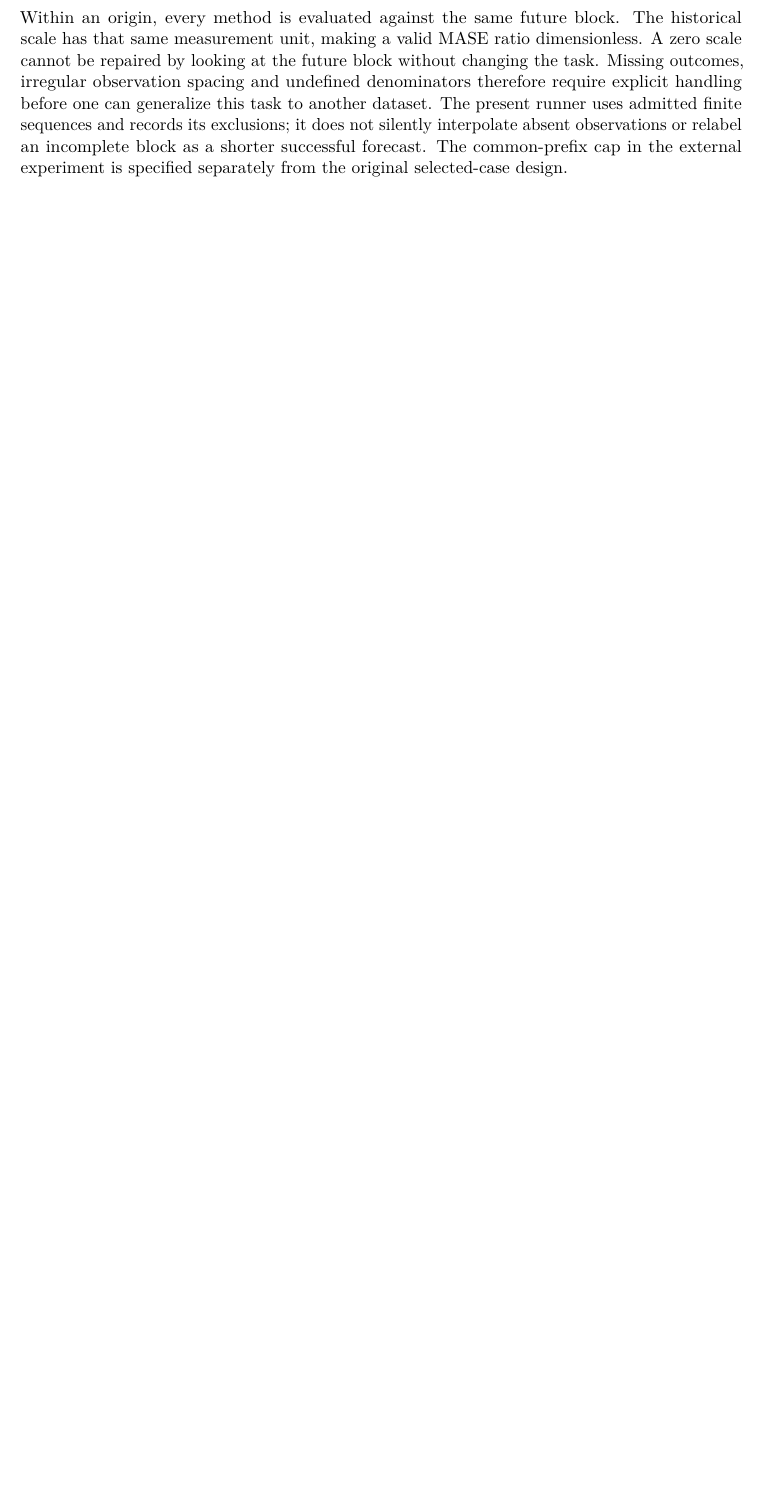
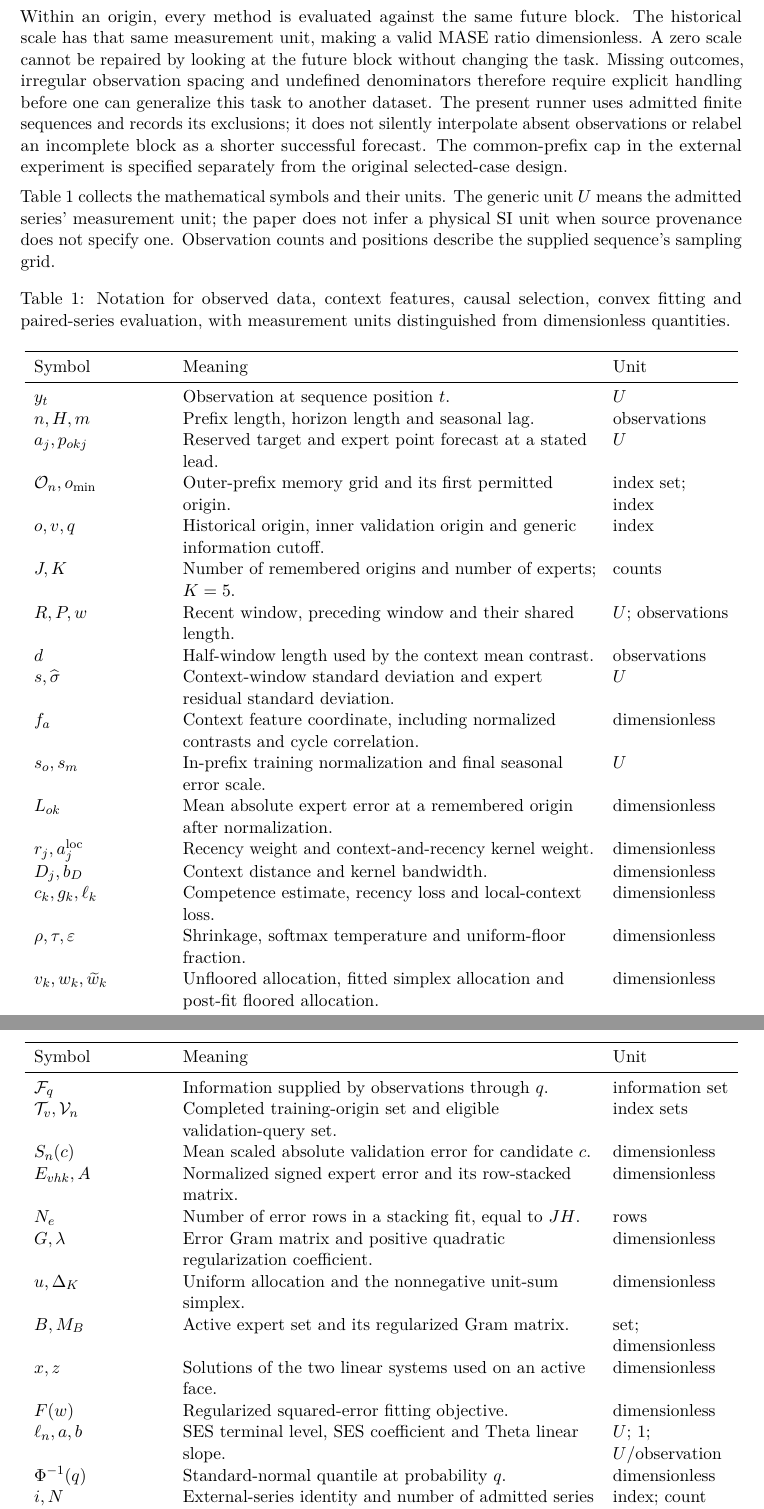
Before and after one commit to fsantibanezleal/CAOS_RES_ChronoScope, a LaTeX paper (manuscripts/context-memory/next/tex/main.tex, which reads manuscripts/context-memory/next/tex/notation.tex): part of page 6 of 23 before the commit and two parts of pages 6 and 7 of 24 after it, the two joined at a grey line, cut so that both start at the same text, the shorter picture padded with empty space. Compiled offline with pdfLaTeX.

Commit message:
Add explicit notation and units to the combination working revision

```diff
--- /dev/null
+++ b/manuscripts/context-memory/next/tex/notation.tex
@@ -0,0 +1,37 @@
+Table~\ref{tab:notation} collects the mathematical symbols and their units. The generic unit $U$ means the admitted series' measurement unit; the paper does not infer a physical SI unit when source provenance does not specify one. Observation counts and positions describe the supplied sequence's sampling grid.
+
+\begin{longtable}{>{\raggedright\arraybackslash}p{.18\textwidth}>{\raggedright\arraybackslash}p{.57\textwidth}>{\raggedright\arraybackslash}p{.16\textwidth}}
+\caption{Notation for observed data, context features, causal selection, convex fitting and paired-series evaluation, with measurement units distinguished from dimensionless quantities.}\label{tab:notation}\\
+\toprule Symbol & Meaning & Unit\\\midrule\endfirsthead
+\toprule Symbol & Meaning & Unit\\\midrule\endhead
+$y_t$ & Observation at sequence position $t$. & $U$\\
+$n,H,m$ & Prefix length, horizon length and seasonal lag. & observations\\
+$a_j,p_{okj}$ & Reserved target and expert point forecast at a stated lead. & $U$\\
+$\mathcal O_n,o_{\min}$ & Outer-prefix memory grid and its first permitted origin. & index set; index\\
+$o,v,q$ & Historical origin, inner validation origin and generic information cutoff. & index\\
+$J,K$ & Number of remembered origins and number of experts; $K=5$. & counts\\
+$R,P,w$ & Recent window, preceding window and their shared length. & $U$; observations\\
+$d$ & Half-window length used by the context mean contrast. & observations\\
+$s,\widehat\sigma$ & Context-window standard deviation and expert residual standard deviation. & $U$\\
+$f_a$ & Context feature coordinate, including normalized contrasts and cycle correlation. & dimensionless\\
+$s_o,s_m$ & In-prefix training normalization and final seasonal error scale. & $U$\\
+$L_{ok}$ & Mean absolute expert error at a remembered origin after normalization. & dimensionless\\
+$r_j,a_j^{\rm loc}$ & Recency weight and context-and-recency kernel weight. & dimensionless\\
+$D_j,b_D$ & Context distance and kernel bandwidth. & dimensionless\\
+$c_k,g_k,\ell_k$ & Competence estimate, recency loss and local-context loss. & dimensionless\\
+$\rho,\tau,\varepsilon$ & Shrinkage, softmax temperature and uniform-floor fraction. & dimensionless\\
+$v_k,w_k,\widetilde w_k$ & Unfloored allocation, fitted simplex allocation and post-fit floored allocation. & dimensionless\\
+$\mathcal F_q$ & Information supplied by observations through $q$. & information set\\
+$\mathcal T_v,\mathcal V_n$ & Completed training-origin set and eligible validation-query set. & index sets\\
+$S_n(c)$ & Mean scaled absolute validation error for candidate $c$. & dimensionless\\
+$E_{vhk},A$ & Normalized signed expert error and its row-stacked matrix. & dimensionless\\
+$N_e$ & Number of error rows in a stacking fit, equal to $JH$. & rows\\
+$G,\lambda$ & Error Gram matrix and positive quadratic regularization coefficient. & dimensionless\\
+$u,\Delta_K$ & Uniform allocation and the nonnegative unit-sum simplex. & dimensionless\\
+$B,M_B$ & Active expert set and its regularized Gram matrix. & set; dimensionless\\
+$x,z$ & Solutions of the two linear systems used on an active face. & dimensionless\\
+$F(w)$ & Regularized squared-error fitting objective. & dimensionless\\
+$\ell_n,a,b$ & SES terminal level, SES coefficient and Theta linear slope. & $U$; 1; $U$/observation\\
+$\Phi^{-1}(q)$ & Standard-normal quantile at probability $q$. & dimensionless\\
+$i,N$ & External-series identity and number of admitted series in one collection. & index; count\\
+$\overline L_{i,A}$ & Within-series mean loss for method $A$ over its admitted outer origins. & dimensionless\\
@@ -0,0 +41 @@
+\end{longtable}
```
Also changed, not shown: docs/design/SDD.md (+1 -1 lines), manuscripts/context-memory/next/tex/main.tex (+5 -3 lines), manuscripts/context-memory/next/tex/related-work.tex (+1 -1 lines), manuscripts/context-memory/next/tex/selection-derivation.tex (+3 -3 lines), manuscripts/context-memory/next/tex/notation.tex (3 more changed lines), 1 other file.
